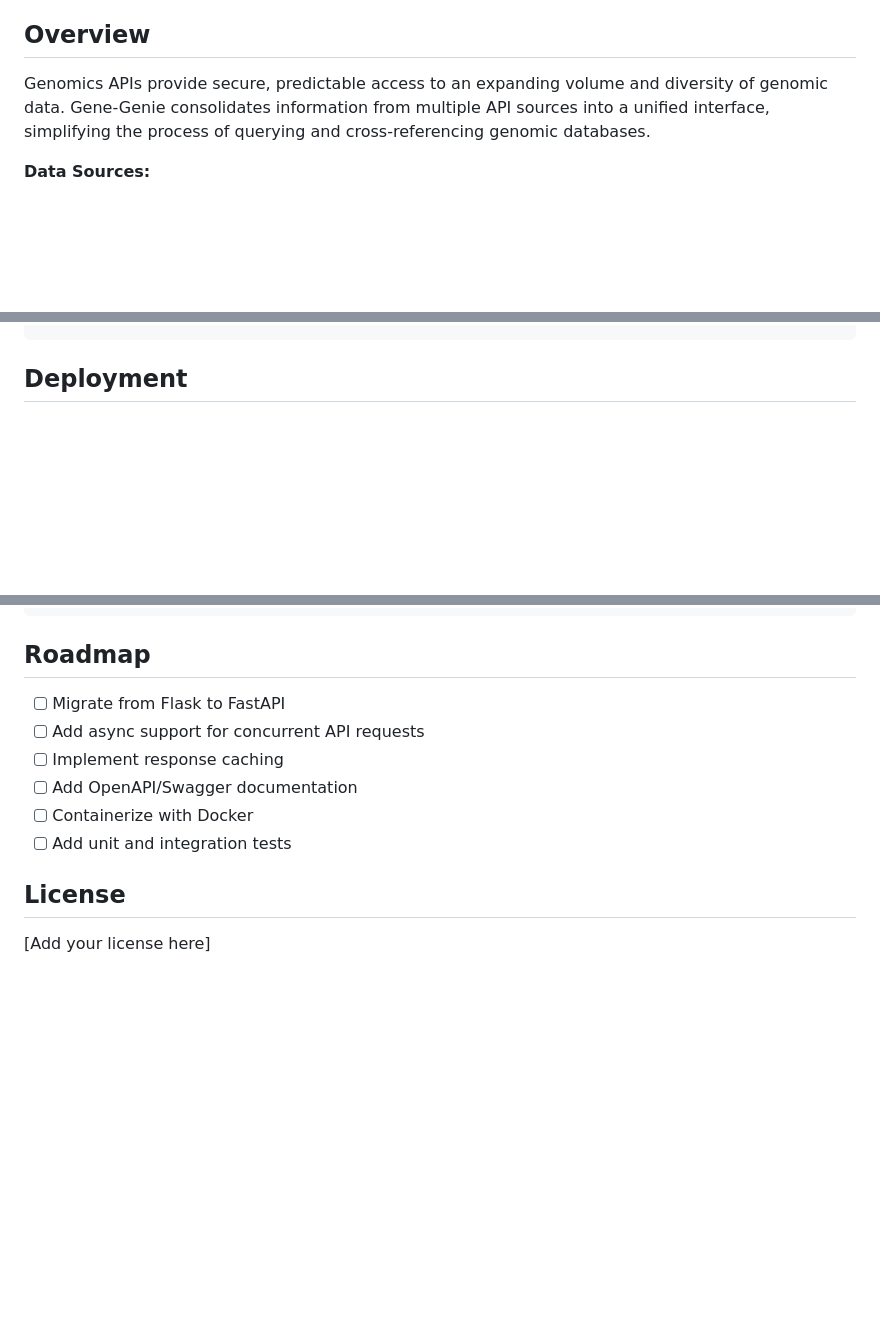
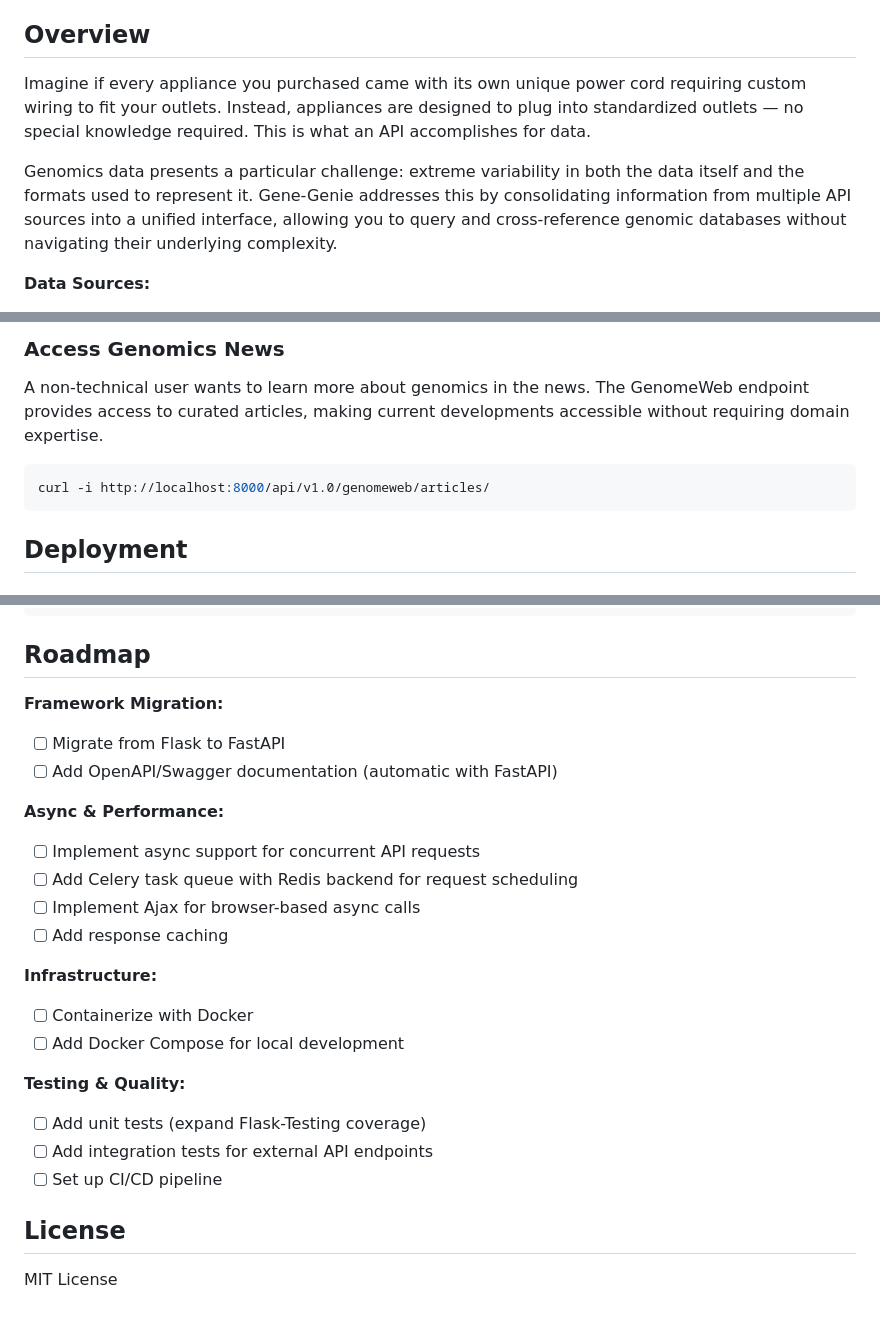
Before and after one commit to geraldmc/gene_genie_II, a Markdown page: README.md, 3 parts joined by grey strips. Rendered like a GitHub page; blank space fills up the shorter version.

````diff
--- a/README.md
+++ b/README.md
@@ -4,7 +4,9 @@ A web API and client for aggregating genomic information from multiple data sour
 
 ## Overview
 
-Genomics APIs provide secure, predictable access to an expanding volume and diversity of genomic data. Gene-Genie consolidates information from multiple API sources into a unified interface, simplifying the process of querying and cross-referencing genomic databases.
+Imagine if every appliance you purchased came with its own unique power cord requiring custom wiring to fit your outlets. Instead, appliances are designed to plug into standardized outlets — no special knowledge required. This is what an API accomplishes for data.
+
+Genomics data presents a particular challenge: extreme variability in both the data itself and the formats used to represent it. Gene-Genie addresses this by consolidating information from multiple API sources into a unified interface, allowing you to query and cross-reference genomic databases without navigating their underlying complexity.
 
 **Data Sources:**
 
@@ -121,3 +198,11 @@ curl -i http://localhost:8000/api/v1.0/genomeweb/articles/
+### Access Genomics News
+
+A non-technical user wants to learn more about genomics in the news. The GenomeWeb endpoint provides access to curated articles, making current developments accessible without requiring domain expertise.
+
+```bash
+curl -i http://localhost:8000/api/v1.0/genomeweb/articles/
+```
+
 ## Deployment
 
 ### Cloud Deployment (AWS EC2)
@@ -175,13 +260,25 @@ print(items)
 
 ## Roadmap
 
+**Framework Migration:**
 - [ ] Migrate from Flask to FastAPI
-- [ ] Add async support for concurrent API requests
-- [ ] Implement response caching
-- [ ] Add OpenAPI/Swagger documentation
+- [ ] Add OpenAPI/Swagger documentation (automatic with FastAPI)
+
+**Async & Performance:**
+- [ ] Implement async support for concurrent API requests
+- [ ] Add Celery task queue with Redis backend for request scheduling
+- [ ] Implement Ajax for browser-based async calls
+- [ ] Add response caching
+
+**Infrastructure:**
 - [ ] Containerize with Docker
-- [ ] Add unit and integration tests
+- [ ] Add Docker Compose for local development
+
+**Testing & Quality:**
+- [ ] Add unit tests (expand Flask-Testing coverage)
+- [ ] Add integration tests for external API endpoints
+- [ ] Set up CI/CD pipeline
 
 ## License
 
-[Add your license here]
+MIT License
````
Also changed, not shown: other parts of README.md (+75 -0 lines).
